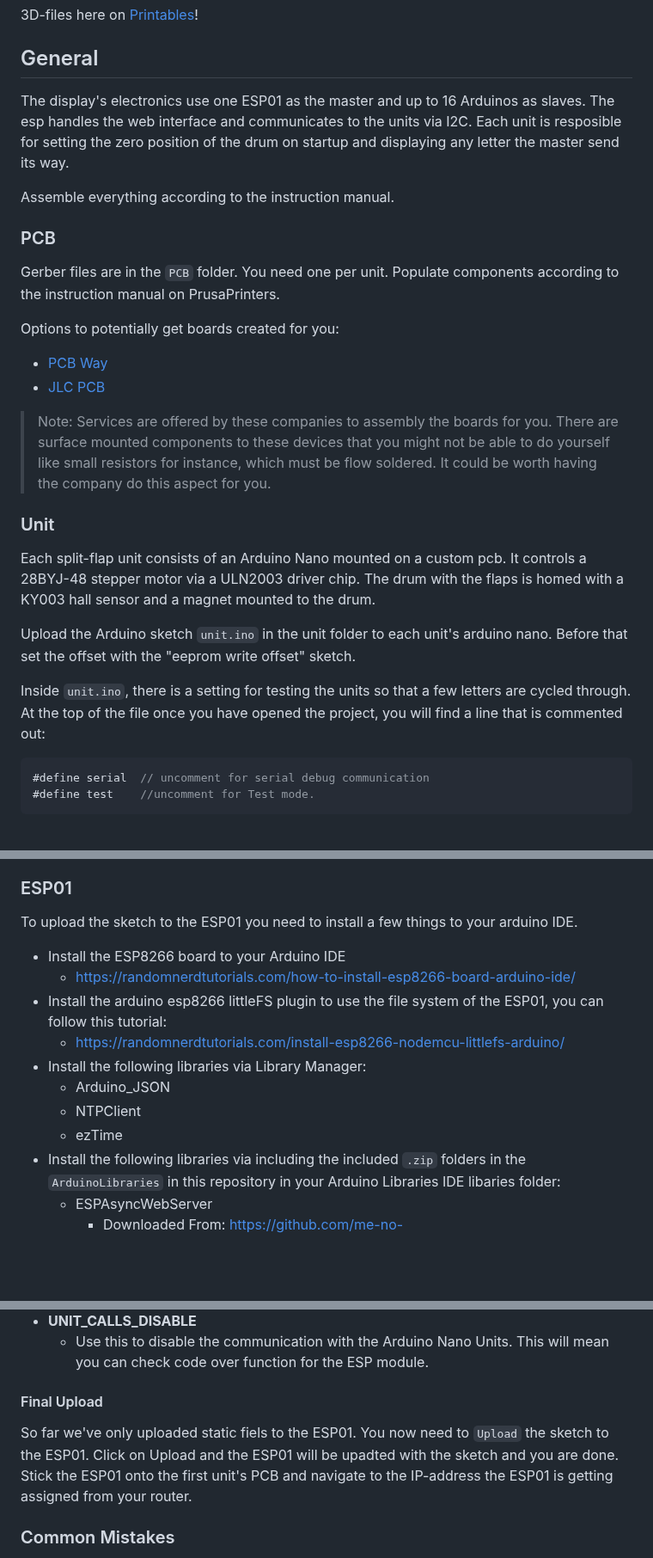
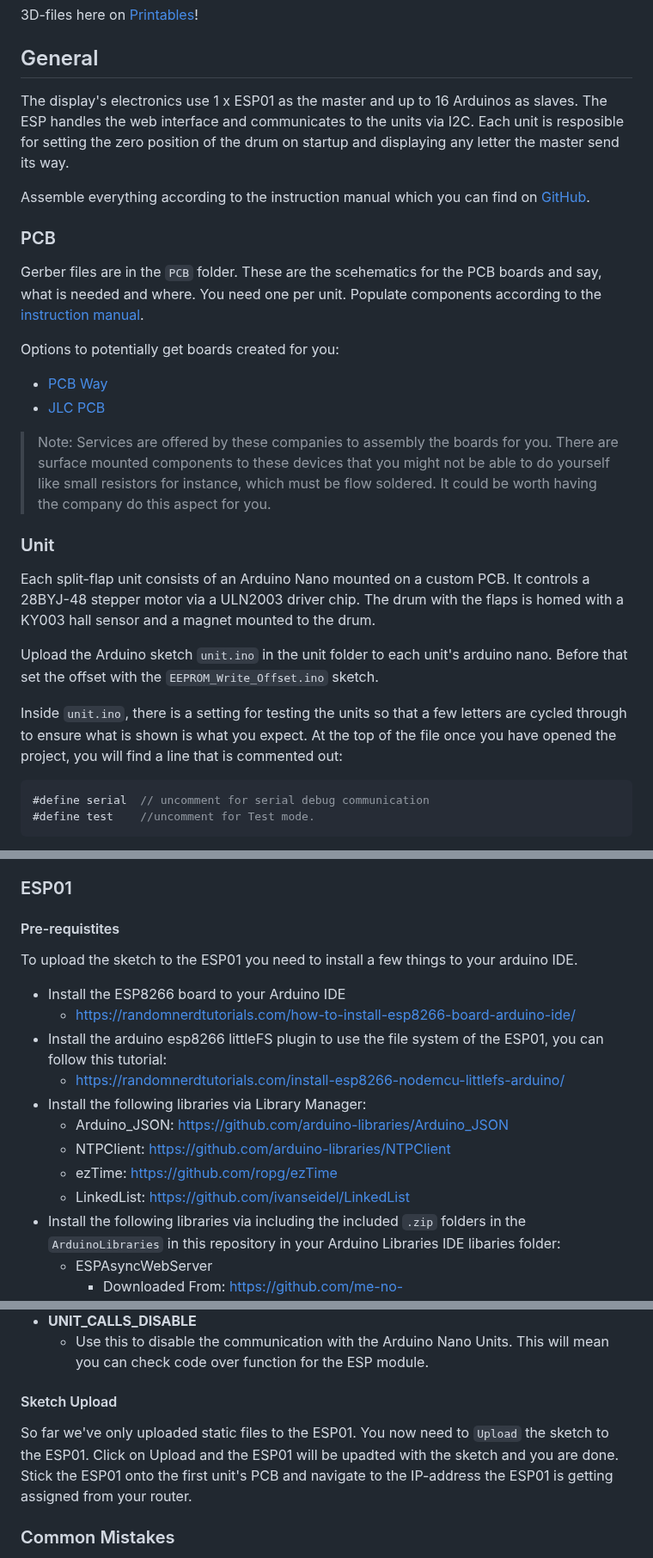
Before and after one commit to davidkingsman/split-flap, a Markdown page: README.md, 3 parts joined by grey strips. Shown at 86% size. GitHub-like rendering; blank space fills up the shorter version.

Commit message:
Updated README.md with more details: - Corrected typos - Added missing "LinkedList" library - Some extra details for setup

````diff
--- a/README.md
+++ b/README.md
@@ -30,12 +30,12 @@ Also the code has been refactored to try facilitate easier development:
 3D-files here on [Printables](https://www.prusaprinters.org/prints/69464-split-flap-display)!
 
 ## General
-The display's electronics use one ESP01 as the master and up to 16 Arduinos as slaves. The esp handles the web interface and communicates to the units via I2C. Each unit is resposible for setting the zero position of the drum on startup and displaying any letter the master send its way.
+The display's electronics use 1 x ESP01 as the master and up to 16 Arduinos as slaves. The ESP handles the web interface and communicates to the units via I2C. Each unit is resposible for setting the zero position of the drum on startup and displaying any letter the master send its way.
 
-Assemble everything according to the instruction manual.
+Assemble everything according to the instruction manual which you can find on [GitHub](./Instructions/SplitFlapInstructions.pdf).
 
 ### PCB
-Gerber files are in the `PCB` folder. You need one per unit. Populate components according to the instruction manual on PrusaPrinters.
+Gerber files are in the `PCB` folder. These are the scehematics for the PCB boards and say, what is needed and where. You need one per unit. Populate components according to the [instruction manual](./Instructions/SplitFlapInstructions.pdf).
 
 Options to potentially get boards created for you:
 - [PCB Way](https://www.pcbway.com/)
@@ -44,12 +44,11 @@ Options to potentially get boards created for you:
 > Note: Services are offered by these companies to assembly the boards for you. There are surface mounted components to these devices that you might not be able to do yourself like small resistors for instance, which must be flow soldered. It could be worth having the company do this aspect for you.
 
 ### Unit
-Each split-flap unit consists of an Arduino Nano mounted on a custom pcb. It controls a 28BYJ-48 stepper motor via a ULN2003 driver chip. The drum with the flaps is homed with a KY003 hall sensor and a magnet mounted to the drum.
+Each split-flap unit consists of an Arduino Nano mounted on a custom PCB. It controls a 28BYJ-48 stepper motor via a ULN2003 driver chip. The drum with the flaps is homed with a KY003 hall sensor and a magnet mounted to the drum.
 
-Upload the Arduino sketch `unit.ino` in the unit folder to each unit's arduino nano. Before that set the offset with the "eeprom write offset" sketch.
+Upload the Arduino sketch `unit.ino` in the unit folder to each unit's arduino nano. Before that set the offset with the `EEPROM_Write_Offset.ino` sketch.
 
-Inside `unit.ino`, there is a setting for testing the units so that a few
-letters are cycled through. At the top of the file once you have opened the project, you will find a line that is commented out:
+Inside `unit.ino`, there is a setting for testing the units so that a few letters are cycled through to ensure what is shown is what you expect. At the top of the file once you have opened the project, you will find a line that is commented out:
 ```c++
 #define serial 	// uncomment for serial debug communication
 #define test 	//uncomment for Test mode.
@@ -72,15 +71,17 @@ This is how my 10 units are set, 1 means switch is in the up-position:
 | 0000 | 0001 | 0010 | 0011 | 0100 | 0101 | 0110 | 0111 | 1000 | 1001 |
 
 ### ESP01
+#### Pre-requistites
 To upload the sketch to the ESP01 you need to install a few things to your arduino IDE.
 - Install the ESP8266 board to your Arduino IDE
 	- https://randomnerdtutorials.com/how-to-install-esp8266-board-arduino-ide/
 - Install the arduino esp8266 littleFS plugin to use the file system of the ESP01, you can follow this tutorial:
 	- https://randomnerdtutorials.com/install-esp8266-nodemcu-littlefs-arduino/
 - Install the following libraries via Library Manager:
-  - Arduino_JSON
-  - NTPClient
-  - ezTime
+  - Arduino_JSON: https://github.com/arduino-libraries/Arduino_JSON
+  - NTPClient: https://github.com/arduino-libraries/NTPClient
+  - ezTime: https://github.com/ropg/ezTime
+  - LinkedList: https://github.com/ivanseidel/LinkedList
 - Install the following libraries via including the included `.zip` folders in the `ArduinoLibraries` in this repository in your Arduino Libraries IDE libaries folder:
 	- ESPAsyncWebServer
     	- Downloaded From: https://github.com/me-no-dev/ESPAsyncWebServer/archive/master.zip
@@ -116,8 +122,8 @@ There are several helper `define` variables to help during debugging/running:
 - **UNIT_CALLS_DISABLE**
   - Use this to disable the communication with the Arduino Nano Units. This will mean you can check code over function for the ESP module.
 
-#### Final Upload
-So far we've only uploaded static fiels to the ESP01. You now need to `Upload` the sketch to the ESP01. Click on Upload and the ESP01 will be upadted with the sketch and you are done. Stick the ESP01 onto the first unit's PCB and navigate to the IP-address the ESP01 is getting assigned from your router.
+#### Sketch Upload
+So far we've only uploaded static files to the ESP01. You now need to `Upload` the sketch to the ESP01. Click on Upload and the ESP01 will be upadted with the sketch and you are done. Stick the ESP01 onto the first unit's PCB and navigate to the IP-address the ESP01 is getting assigned from your router.
 
 ### Common Mistakes
 - If the ESP is not talking to the units correctly, check the UNITSAMOUNT in the `ESPMaster.ino`. The amount of units connected has to match.
````
Also changed, not shown: other parts of README.md (+6 -1 lines).
